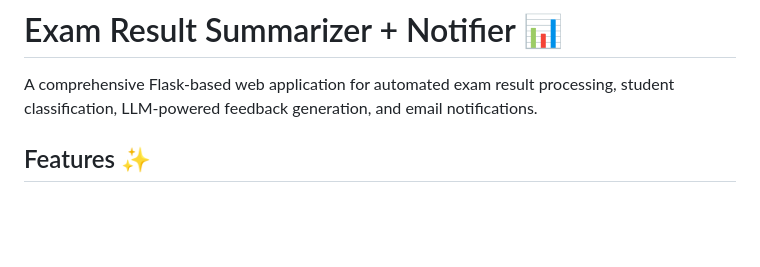
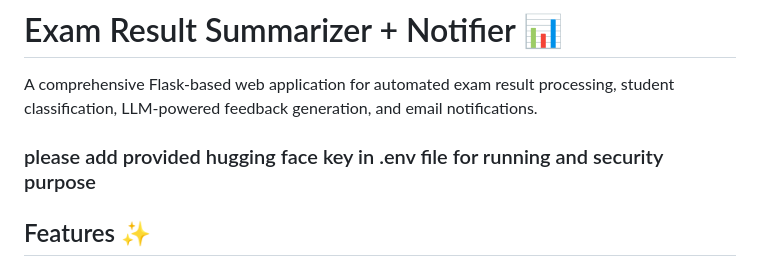
Before and after one commit to AunSyedShah/Exam_Result_Summarizer_Notifier, a Markdown page: README.md, the part around the change. GitHub-like rendering; blank space fills up the shorter version.

```diff
--- a/README.md
+++ b/README.md
@@ -1,7 +1,7 @@
 # Exam Result Summarizer + Notifier 📊
 
 A comprehensive Flask-based web application for automated exam result processing, student classification, LLM-powered feedback generation, and email notifications.
-
+### please add provided hugging face key in .env file for running and security purpose
 ## Features ✨
 
 - **📤 CSV Upload & Parsing** — Upload exam results (CSV/Excel), automatic validation and parsing
```
